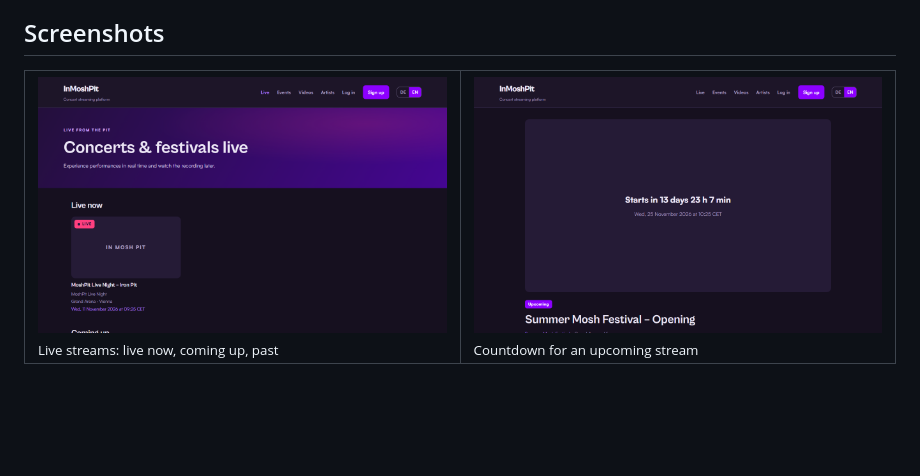
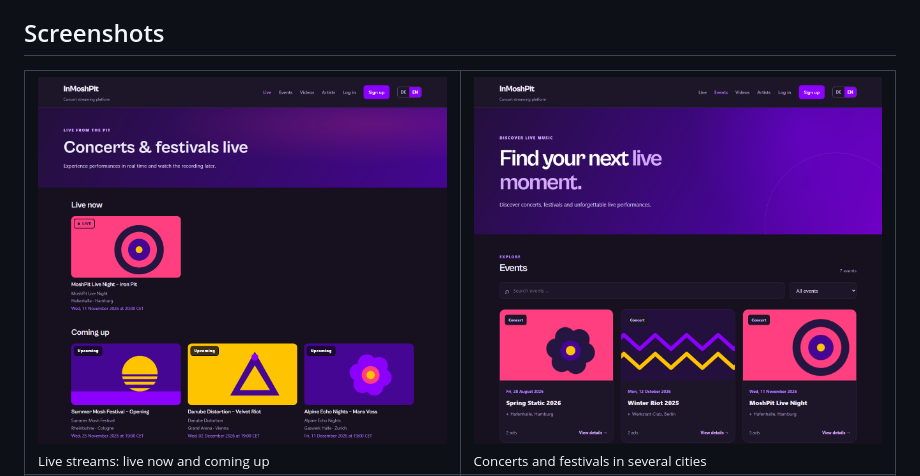
Before and after one commit to TranceMeli/InMoshPit, a Markdown page: README.md, the part around one of its changes. Rendered like a GitHub page; pictures changed too: docs/screenshots/events.png, docs/screenshots/stream-countdown.png, docs/screenshots/streams.png; blank space fills up the shorter version.

Commit message:
Update README screenshots with the generated covers
Retake the four screenshots from the new demo data: live streams, events in
several cities, the recordings archive and an upcoming stream countdown. All
images are generated artwork, no photos or third-party material.

Co-Authored-By: Claude Sonnet 5.5 <noreply@anthropic.com>

```diff
--- a/README.md
+++ b/README.md
@@ -15,7 +15,7 @@ with the recordings. Available in German and English.
 
 <table>
   <tr>
-    <td width="50%"><img src="docs/screenshots/streams.png" alt="Live streams overview"><br><sub>Live streams: live now, coming up, past</sub></td>
-    <td width="50%"><img src="docs/screenshots/stream-countdown.png" alt="Countdown for an upcoming stream"><br><sub>Countdown for an upcoming stream</sub></td>
+    <td width="50%" valign="top"><img src="docs/screenshots/streams.png" alt="Live streams overview"><br><sub>Live streams: live now and coming up</sub></td>
+    <td width="50%" valign="top"><img src="docs/screenshots/events.png" alt="Events overview"><br><sub>Concerts and festivals in several cities</sub></td>
   </tr>
   <tr>
```
Also changed, not shown: other parts of README.md (+1 -1 lines), docs/screenshots/videos.png.
